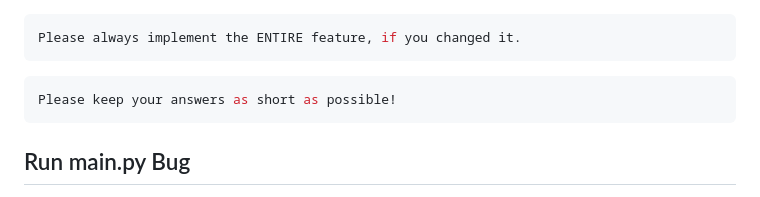
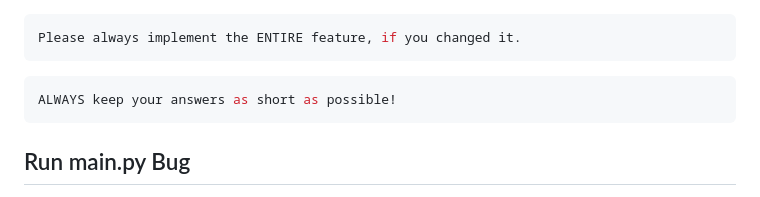
Before and after one commit to kaabl/PygamePrompts, a Markdown page: README.md, the part around the change. Drawn GitHub-style.

````diff
--- a/README.md
+++ b/README.md
@@ -98,7 +98,7 @@ Please always implement the ENTIRE feature, if you changed it.
 ```
 
 ```bash
-Please keep your answers as short as possible!
+ALWAYS keep your answers as short as possible!
 ```
 
 ## Run main.py Bug
````
